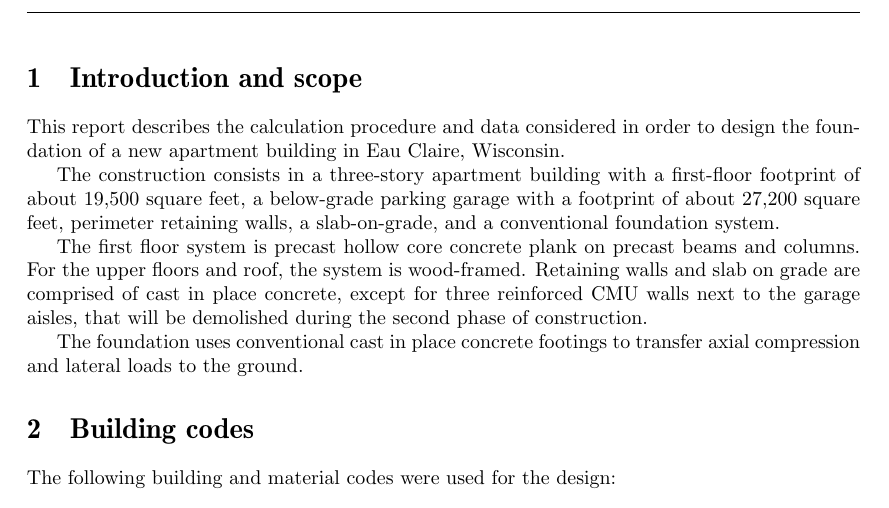
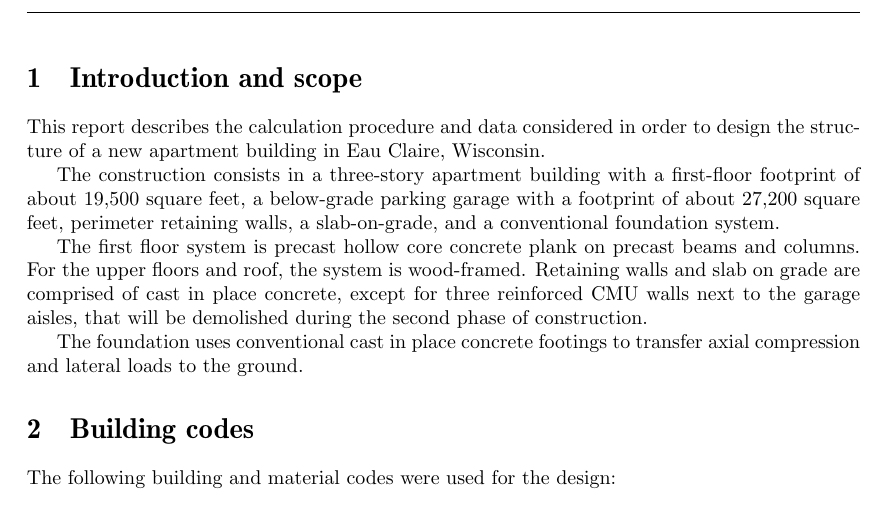
Before and after one commit to anaiortega/memoria, a LaTeX document (calculation_report.tex, which reads introduction.tex): part of page 7 of 60, cut so that both start at the same text. Compiled offline with pdfLaTeX.

Commit message:
Update introduction
The reports comprehends the whole structure now.

```diff
--- a/introduction.tex
+++ b/introduction.tex
@@ -1,4 +1,4 @@
-This report describes the calculation procedure and data considered in order to design the foundation of a new apartment building in Eau Claire, Wisconsin.
+This report describes the calculation procedure and data considered in order to design the structure of a new apartment building in Eau Claire, Wisconsin.
 
 The construction consists in a three-story apartment building with a first-floor footprint of about 19,500 square feet, a below-grade parking garage with a footprint of about 27,200 square feet, perimeter retaining walls, a slab-on-grade, and a conventional foundation system.
 
```
